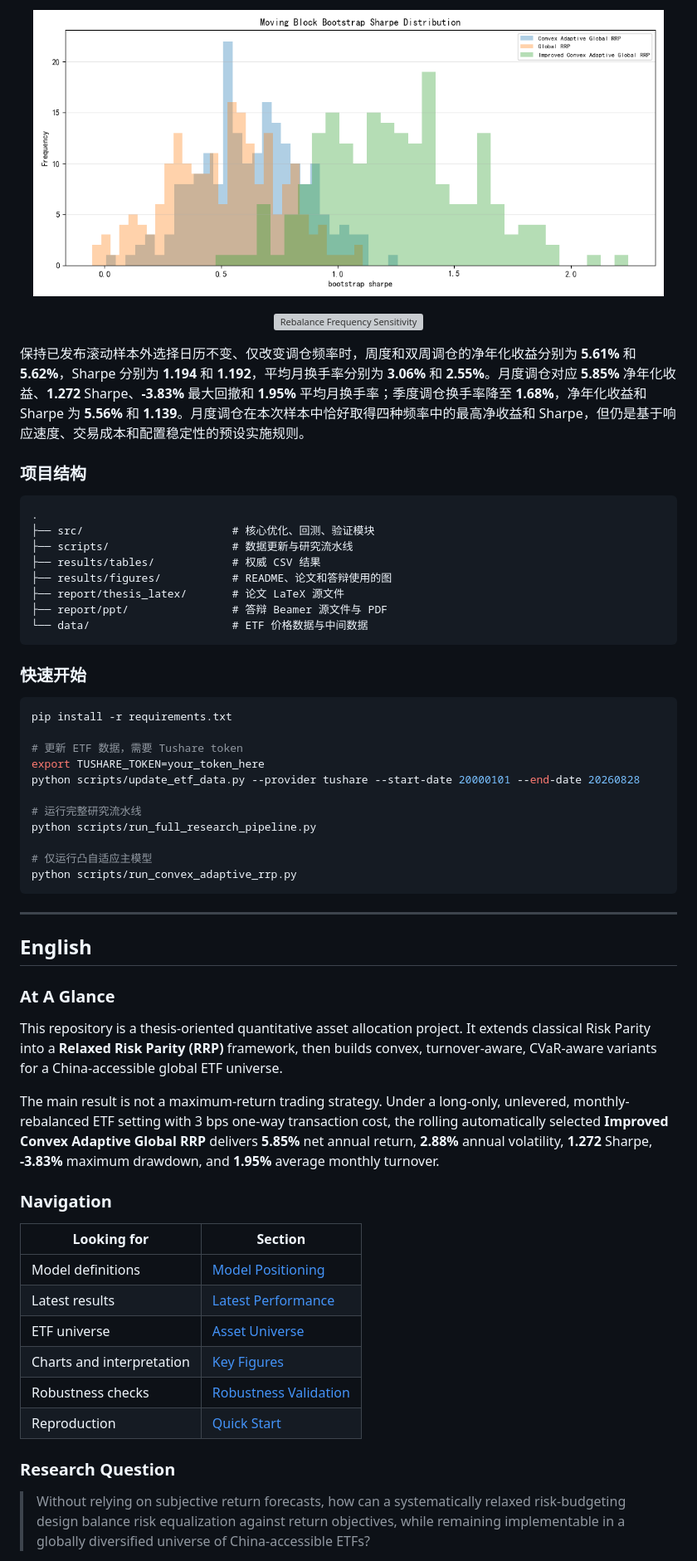
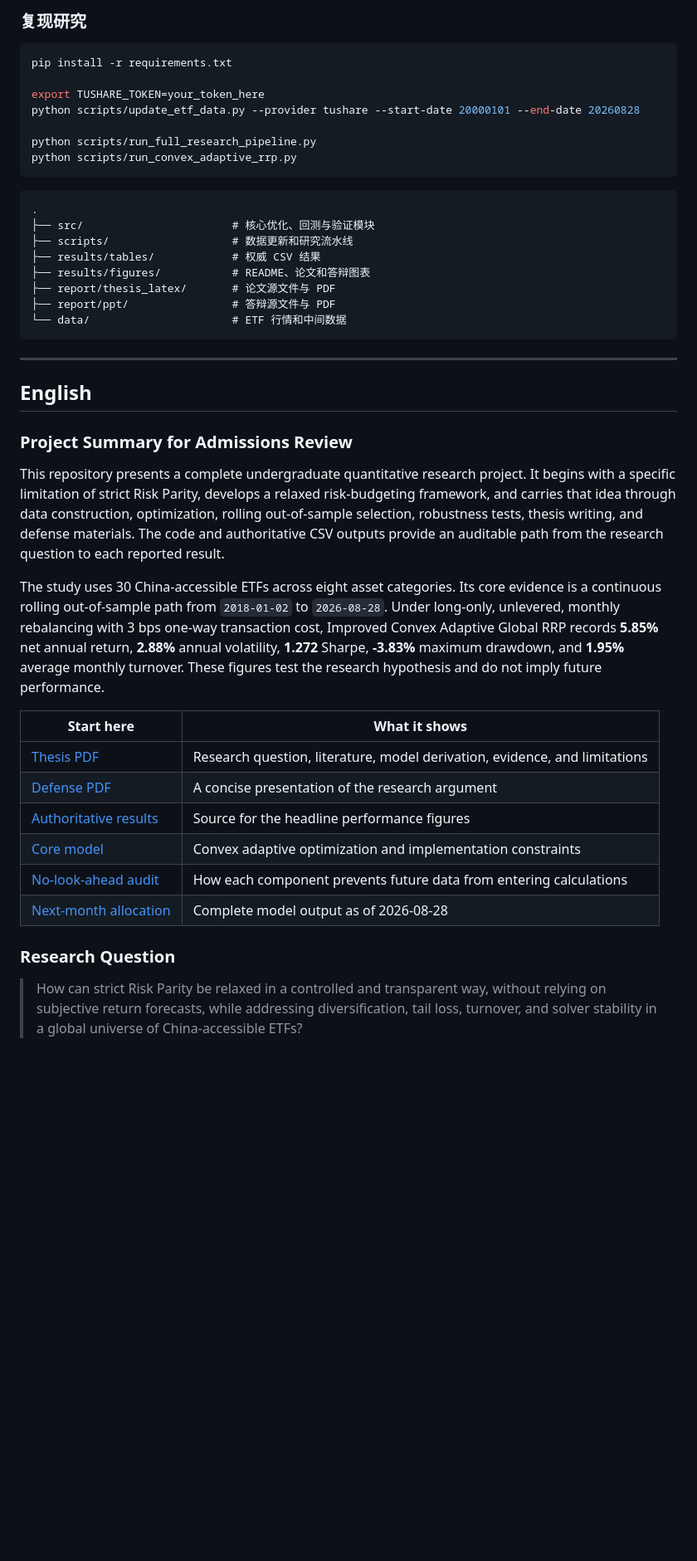
Before and after one commit to ericxuzhesheng/Relaxed-Risk-Parity-Research, a Markdown page: README.md, the part around one of its changes. Shown at 83% size. Rendered like a GitHub page; blank space fills up the shorter version; grey boxes are pictures that could not be loaded.

Commit message:
Rewrite README for admissions-focused project presentation

````diff
--- a/README.md
+++ b/README.md
@@ -172,60 +161,46 @@ Improved Convex Adaptive Global RRP 是自 2018-01-02 起连续拼接的 AFML
-<p align="center"><img src="results/figures/robustness_bootstrap_sharpe_distribution.png" width="760" alt="Bootstrap Sharpe Distribution"></p>
-
-<p align="center"><img src="results/figures/rebalance_frequency_sensitivity.png" width="860" alt="Rebalance Frequency Sensitivity"></p>
-
-保持已发布滚动样本外选择日历不变、仅改变调仓频率时，周度和双周调仓的净年化收益分别为 **5.61%** 和 **5.62%**，Sharpe 分别为 **1.194** 和 **1.192**，平均月换手率分别为 **3.06%** 和 **2.55%**。月度调仓对应 **5.85%** 净年化收益、**1.272** Sharpe、**-3.83%** 最大回撤和 **1.95%** 平均月换手率；季度调仓换手率降至 **1.68%**，净年化收益和 Sharpe 为 **5.56%** 和 **1.139**。月度调仓在本次样本中恰好取得四种频率中的最高净收益和 Sharpe，但仍是基于响应速度、交易成本和配置稳定性的预设实施规则。
-
-### 项目结构
-
-```text
-.
-├── src/                       # 核心优化、回测、验证模块
-├── scripts/                   # 数据更新与研究流水线
-├── results/tables/            # 权威 CSV 结果
-├── results/figures/           # README、论文和答辩使用的图
-├── report/thesis_latex/       # 论文 LaTeX 源文件
-├── report/ppt/                # 答辩 Beamer 源文件与 PDF
-└── data/                      # ETF 价格数据与中间数据
-```
-
-### 快速开始
+### 复现研究
 
 ```bash
 pip install -r requirements.txt
 
-# 更新 ETF 数据，需要 Tushare token
 export TUSHARE_TOKEN=your_token_here
 python scripts/update_etf_data.py --provider tushare --start-date 20000101 --end-date 20260828
 
-# 运行完整研究流水线
 python scripts/run_full_research_pipeline.py
+python scripts/run_convex_adaptive_rrp.py
+```
 
-# 仅运行凸自适应主模型
-python scripts/run_convex_adaptive_rrp.py
+```text
+.
+├── src/                       # 核心优化、回测与验证模块
+├── scripts/                   # 数据更新和研究流水线
+├── results/tables/            # 权威 CSV 结果
+├── results/figures/           # README、论文和答辩图表
+├── report/thesis_latex/       # 论文源文件与 PDF
+├── report/ppt/                # 答辩源文件与 PDF
+└── data/                      # ETF 行情和中间数据
 ```
 
 ---
 
 ## English
 
-### At A Glance
+### Project Summary for Admissions Review
 
-This repository is a thesis-oriented quantitative asset allocation project. It extends classical Risk Parity into a **Relaxed Risk Parity (RRP)** framework, then builds convex, turnover-aware, CVaR-aware variants for a China-accessible global ETF universe.
+This repository presents a complete undergraduate quantitative research project. It begins with a specific limitation of strict Risk Parity, develops a relaxed risk-budgeting framework, and carries that idea through data construction, optimization, rolling out-of-sample selection, robustness tests, thesis writing, and defense materials. The code and authoritative CSV outputs provide an auditable path from the research question to each reported result.
 
-The main result is not a maximum-return trading strategy. Under a long-only, unlevered, monthly-rebalanced ETF setting with 3 bps one-way transaction cost, the rolling automatically selected **Improved Convex Adaptive Global RRP** delivers **5.85%** net annual return, **2.88%** annual volatility, **1.272** Sharpe, **-3.83%** maximum drawdown, and **1.95%** average monthly turnover.
+The study uses 30 China-accessible ETFs across eight asset categories. Its core evidence is a continuous rolling out-of-sample path from `2018-01-02` to `2026-08-28`. Under long-only, unlevered, monthly rebalancing with 3 bps one-way transaction cost, Improved Convex Adaptive Global RRP records **5.85%** net annual return, **2.88%** annual volatility, **1.272** Sharpe, **-3.83%** maximum drawdown, and **1.95%** average monthly turnover. These figures test the research hypothesis and do not imply future performance.
 
-### Navigation
-
-| Looking for | Section |
+| Start here | What it shows |
 |---|---|
-| Model definitions | [Model Positioning](#model-positioning) |
-| Latest results | [Latest Performance](#latest-performance) |
-| ETF universe | [Asset Universe](#asset-universe) |
-| Charts and interpretation | [Key Figures](#key-figures) |
-| Robustness checks | [Robustness Validation](#robustness-validation) |
-| Reproduction | [Quick Start](#quick-start) |
+| [Thesis PDF](report/thesis_latex/main.pdf) | Research question, literature, model derivation, evidence, and limitations |
+| [Defense PDF](report/ppt/rrp_defense.pdf) | A concise presentation of the research argument |
+| [Authoritative results](results/tables/convex_adaptive_performance_summary.csv) | Source for the headline performance figures |
+| [Core model](src/convex_adaptive_rrp.py) | Convex adaptive optimization and implementation constraints |
+| [No-look-ahead audit](results/tables/robustness_no_lookahead_audit.csv) | How each component prevents future data from entering calculations |
+| [Next-month allocation](results/tables/next_month_holdings.csv) | Complete model output as of 2026-08-28 |
 
 ### Research Question
 
-> Without relying on subjective return forecasts, how can a systematically relaxed risk-budgeting design balance risk equalization against return objectives, while remaining implementable in a globally diversified universe of China-accessible ETFs?
+> How can strict Risk Parity be relaxed in a controlled and transparent way, without relying on subjective return forecasts, while addressing diversification, tail loss, turnover, and solver stability in a global universe of China-accessible ETFs?
 
````
Also changed, not shown: other parts of README.md (+178 -206 lines).
